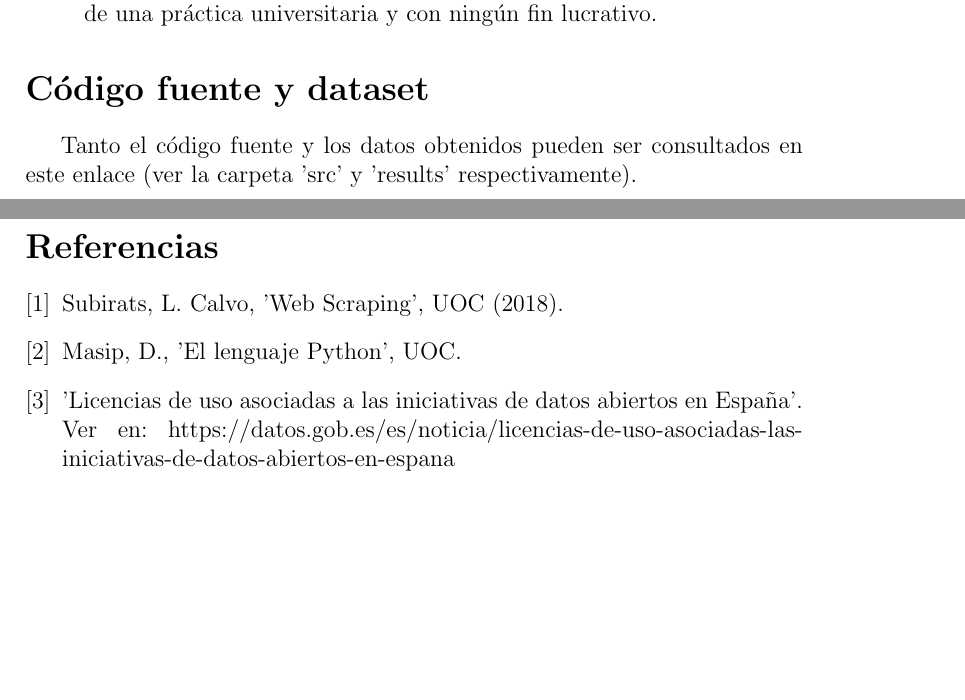
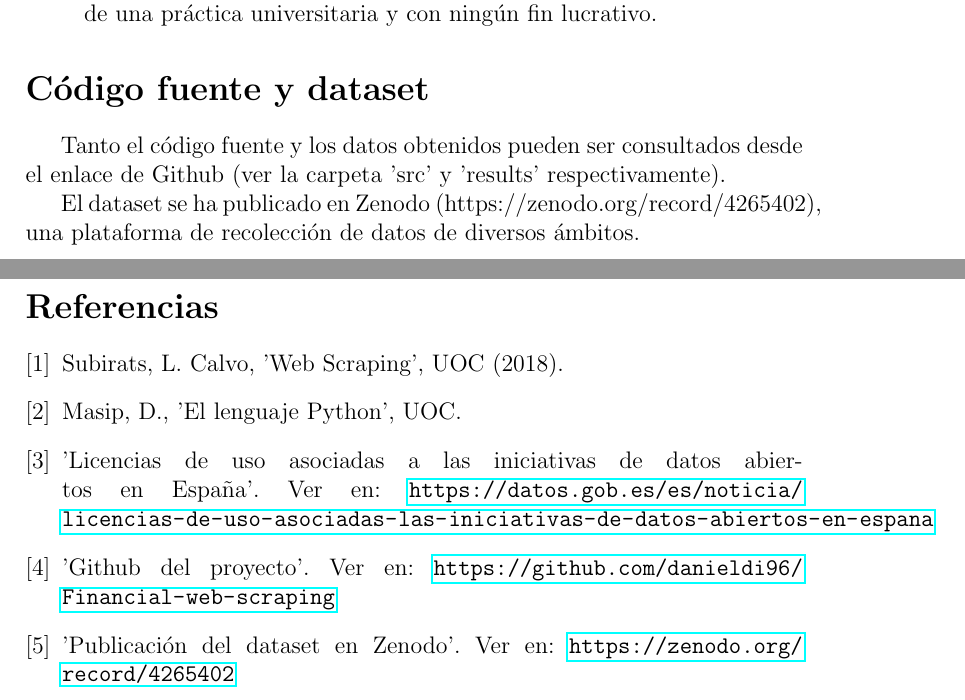
Before and after one commit to danieldi96/Financial-web-scraping, a LaTeX document (doc/Tex/[P1] Daniel Díaz.tex): two parts of pages 6 and 7 of 7, joined at a grey line, cut so that both start at the same text, the shorter picture padded with empty space. Compiled offline with pdfLaTeX.

Commit message:
Last changes

```diff
--- a/doc/Tex/[P1] Daniel Díaz.tex
+++ b/doc/Tex/[P1] Daniel Díaz.tex
@@ -94,7 +94,9 @@ La licencia seleccionada para este conjunto de datos ha sido \textbf{No-Comercia
 \end{itemize}
 
 \section*{Código fuente y dataset}
-Tanto el código fuente y los datos obtenidos pueden ser consultados en este enlace (ver la carpeta 'src' y 'results' respectivamente).
+Tanto el código fuente y los datos obtenidos pueden ser consultados desde el enlace de Github (ver la carpeta 'src' y 'results' respectivamente).
+
+El dataset se ha publicado en Zenodo (https://zenodo.org/record/4265402), una plataforma de recolección de datos de diversos ámbitos.
 
 
 \clearpage
@@ -106,7 +108,13 @@ Tanto el código fuente y los datos obtenidos pueden ser consultados en este enl
 	Masip, D., 'El lenguaje Python', UOC.
 
 	\bibitem{Web_1}
-	'Licencias de uso asociadas a las iniciativas de datos abiertos en España'. Ver en: https://datos.gob.es/es/noticia/licencias-de-uso-asociadas-las-iniciativas-de-datos-abiertos-en-espana
+	'Licencias de uso asociadas a las iniciativas de datos abiertos en España'. Ver en: \url{https://datos.gob.es/es/noticia/licencias-de-uso-asociadas-las-iniciativas-de-datos-abiertos-en-espana}
+
+	\bibitem{Web_2}
+	'Github del proyecto'. Ver en: \url{https://github.com/danieldi96/Financial-web-scraping}
+
+	\bibitem{Web_3}
+	'Publicación del dataset en Zenodo'. Ver en: \url{https://zenodo.org/record/4265402}
 
 
 
```
Also changed, not shown: results/bbva.csv (deleted, +0 -1 lines), doc/Tex/[P1] Daniel Díaz.pdf, doc/[P1] Daniel Díaz.pdf, 3 other files.
